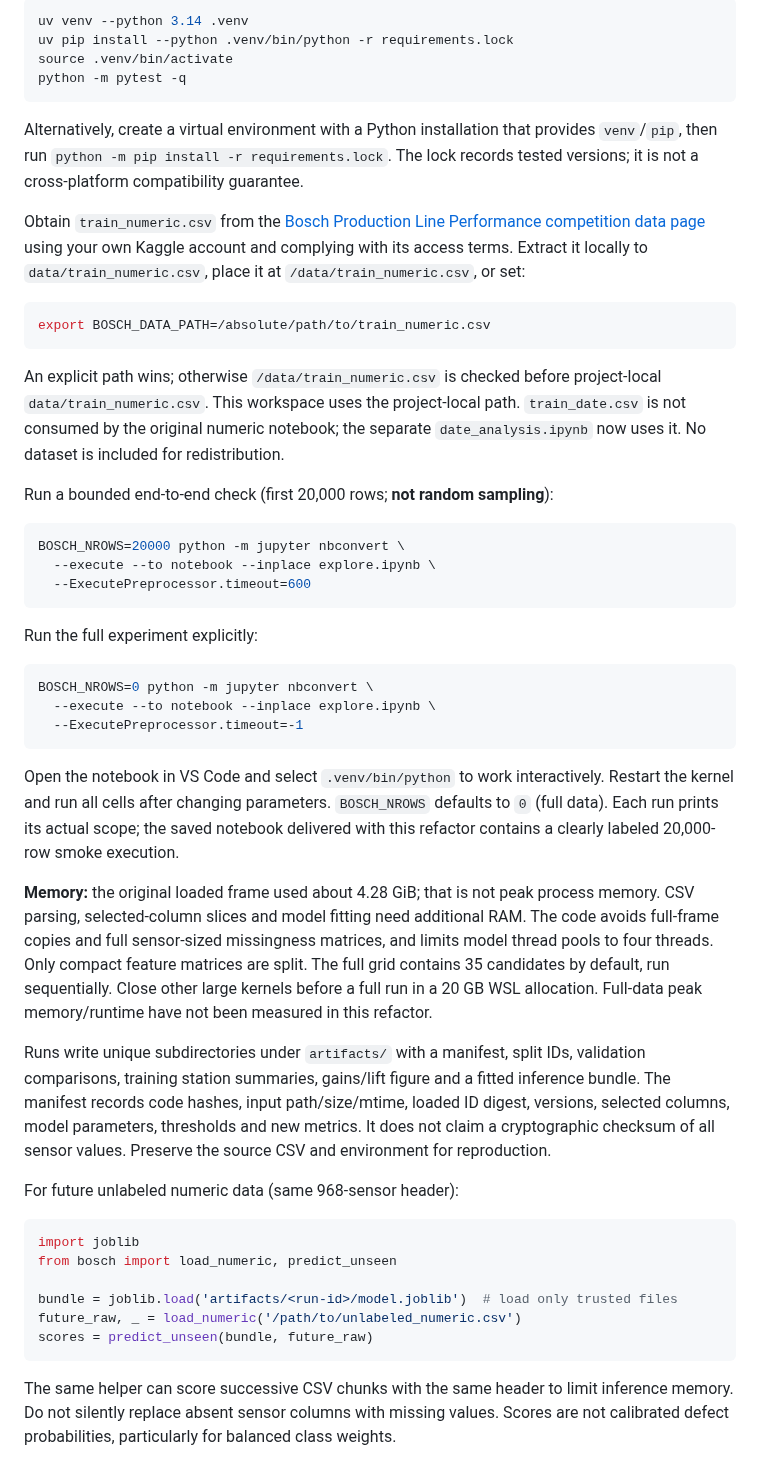
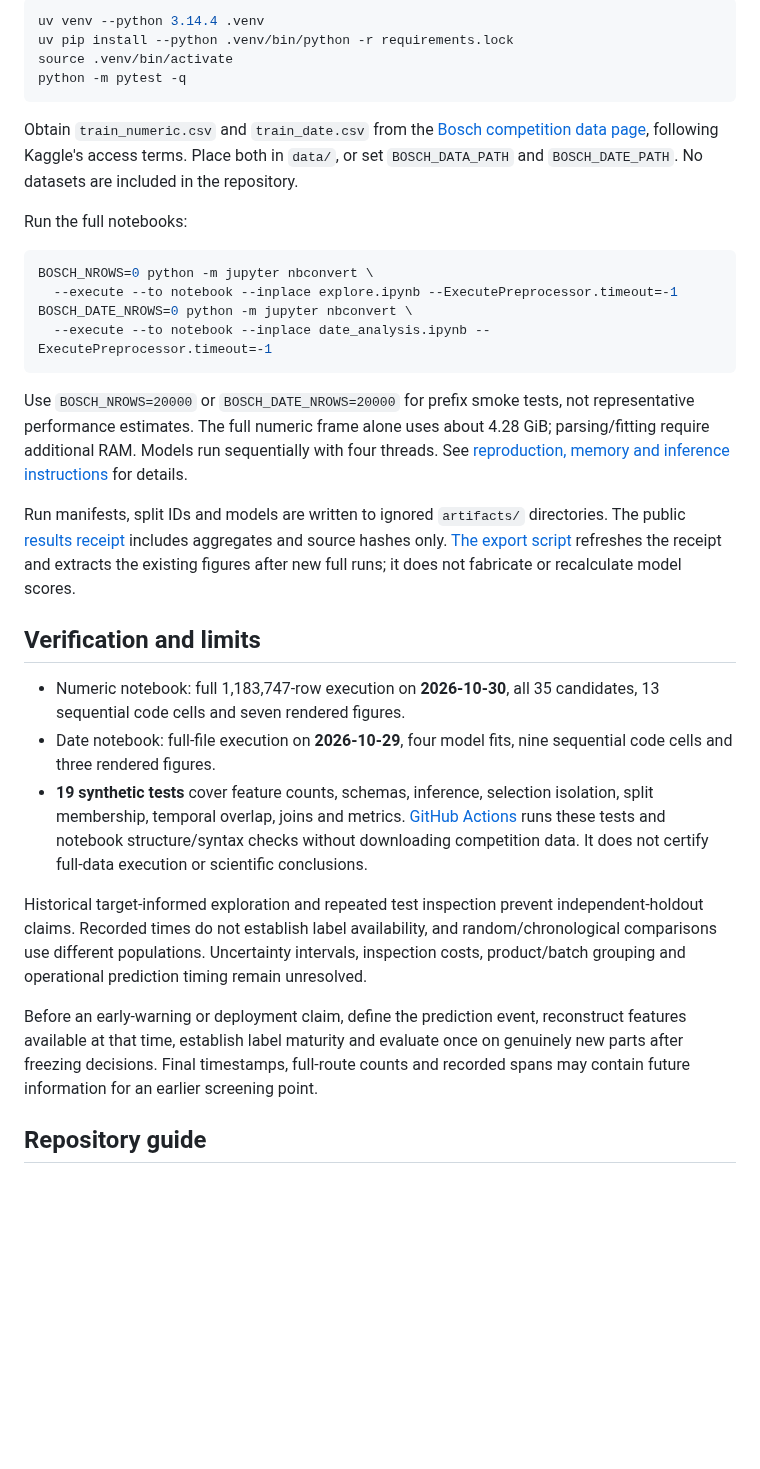
Before and after one commit to Asabrax/bosch-production-quality, a Markdown page: README.md, the part around one of its changes. Drawn GitHub-style; blank space fills up the shorter version.

````diff
--- a/README.md
+++ b/README.md
@@ -83,53 +74,35 @@ Commands below run from the `Bosch` directory. Verification used Python 3.14.4 o
 
 ```bash
-uv venv --python 3.14 .venv
+uv venv --python 3.14.4 .venv
 uv pip install --python .venv/bin/python -r requirements.lock
 source .venv/bin/activate
 python -m pytest -q
 ```
 
-Alternatively, create a virtual environment with a Python installation that provides `venv`/`pip`, then run `python -m pip install -r requirements.lock`. The lock records tested versions; it is not a cross-platform compatibility guarantee.
+Obtain `train_numeric.csv` and `train_date.csv` from the [Bosch competition data page](https://www.kaggle.com/competitions/bosch-production-line-performance/data), following Kaggle's access terms. Place both in `data/`, or set `BOSCH_DATA_PATH` and `BOSCH_DATE_PATH`. No datasets are included in the repository.
 
-Obtain `train_numeric.csv` from the [Bosch Production Line Performance competition data page](https://www.kaggle.com/competitions/bosch-production-line-performance/data) using your own Kaggle account and complying with its access terms. Extract it locally to `data/train_numeric.csv`, place it at `/data/train_numeric.csv`, or set:
-
-```bash
-export BOSCH_DATA_PATH=/absolute/path/to/train_numeric.csv
-```
-
-An explicit path wins; otherwise `/data/train_numeric.csv` is checked before project-local `data/train_numeric.csv`. This workspace uses the project-local path. `train_date.csv` is not consumed by the original numeric notebook; the separate `date_analysis.ipynb` now uses it. No dataset is included for redistribution.
-
-Run a bounded end-to-end check (first 20,000 rows; **not random sampling**):
-
-```bash
-BOSCH_NROWS=20000 python -m jupyter nbconvert \
-  --execute --to notebook --inplace explore.ipynb \
-  --ExecutePreprocessor.timeout=600
-```
-
-Run the full experiment explicitly:
+Run the full notebooks:
 
 ```bash
 BOSCH_NROWS=0 python -m jupyter nbconvert \
-  --execute --to notebook --inplace explore.ipynb \
-  --ExecutePreprocessor.timeout=-1
+  --execute --to notebook --inplace explore.ipynb --ExecutePreprocessor.timeout=-1
+BOSCH_DATE_NROWS=0 python -m jupyter nbconvert \
+  --execute --to notebook --inplace date_analysis.ipynb --ExecutePreprocessor.timeout=-1
 ```
 
-Open the notebook in VS Code and select `.venv/bin/python` to work interactively. Restart the kernel and run all cells after changing parameters. `BOSCH_NROWS` defaults to `0` (full data). Each run prints its actual scope; the saved notebook delivered with this refactor contains a clearly labeled 20,000-row smoke execution.
+Use `BOSCH_NROWS=20000` or `BOSCH_DATE_NROWS=20000` for prefix smoke tests, not representative performance estimates. The full numeric frame alone uses about 4.28 GiB; parsing/fitting require additional RAM. Models run sequentially with four threads. See [reproduction, memory and inference instructions](docs/reproduction.md) for details.
 
-**Memory:** the original loaded frame used about 4.28 GiB; that is not peak process memory. CSV parsing, selected-column slices and model fitting need additional RAM. The code avoids full-frame copies and full sensor-sized missingness matrices, and limits model thread pools to four threads. Only compact feature matrices are split. The full grid contains 35 candidates by default, run sequentially. Close other large kernels before a full run in a 20 GB WSL allocation. Full-data peak memory/runtime have not been measured in this refactor.
+Run manifests, split IDs and models are written to ignored `artifacts/` directories. The public [results receipt](docs/results.json) includes aggregates and source hashes only. [The export script](scripts/export_portfolio_results.py) refreshes the receipt and extracts the existing figures after new full runs; it does not fabricate or recalculate model scores.
 
-Runs write unique subdirectories under `artifacts/` with a manifest, split IDs, validation comparisons, training station summaries, gains/lift figure and a fitted inference bundle. The manifest records code hashes, input path/size/mtime, loaded ID digest, versions, selected columns, model parameters, thresholds and new metrics. It does not claim a cryptographic checksum of all sensor values. Preserve the source CSV and environment for reproduction.
+## Verification and limits
 
-For future unlabeled numeric data (same 968-sensor header):
+- Numeric notebook: full 1,183,747-row execution on **2026-10-30**, all 35 candidates, 13 sequential code cells and seven rendered figures.
+- Date notebook: full-file execution on **2026-10-29**, four model fits, nine sequential code cells and three rendered figures.
+- **19 synthetic tests** cover feature counts, schemas, inference, selection isolation, split membership, temporal overlap, joins and metrics. [GitHub Actions](https://github.com/Asabrax/bosch-production-quality/actions/workflows/tests.yml) runs these tests and notebook structure/syntax checks without downloading competition data. It does not certify full-data execution or scientific conclusions.
 
-```python
-import joblib
-from bosch import load_numeric, predict_unseen
+Historical target-informed exploration and repeated test inspection prevent independent-holdout claims. Recorded times do not establish label availability, and random/chronological comparisons use different populations. Uncertainty intervals, inspection costs, product/batch grouping and operational prediction timing remain unresolved.
 
-bundle = joblib.load('artifacts/<run-id>/model.joblib')  # load only trusted files
-future_raw, _ = load_numeric('/path/to/unlabeled_numeric.csv')
-scores = predict_unseen(bundle, future_raw)
-```
+Before an early-warning or deployment claim, define the prediction event, reconstruct features available at that time, establish label maturity and evaluate once on genuinely new parts after freezing decisions. Final timestamps, full-route counts and recorded spans may contain future information for an earlier screening point.
 
-The same helper can score successive CSV chunks with the same header to limit inference memory. Do not silently replace absent sensor columns with missing values. Scores are not calibrated defect probabilities, particularly for balanced class weights.
+## Repository guide
 
````
Also changed, not shown: other parts of README.md (+64 -75 lines), docs/audit.md (+31 -2 lines), docs/date_analysis.md (+2 -2 lines), docs/figures/README.md (added, +29 -0 lines), docs/interview_walkthrough.md (added, +65 -0 lines), docs/reproduction.md (added, +86 -0 lines), docs/figures/numeric_missingness.png (added), docs/figures/temporal_evaluation.png (added), 3 other files.
